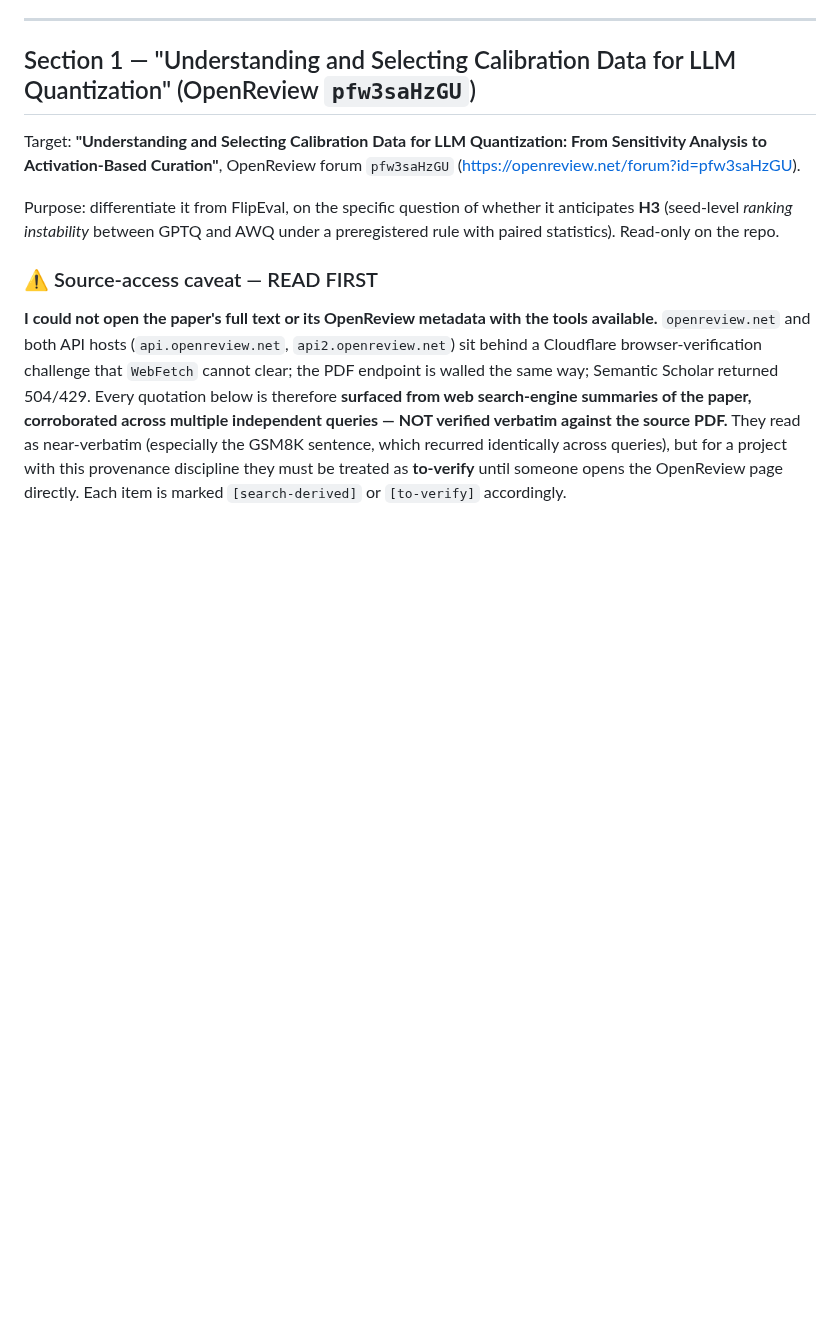
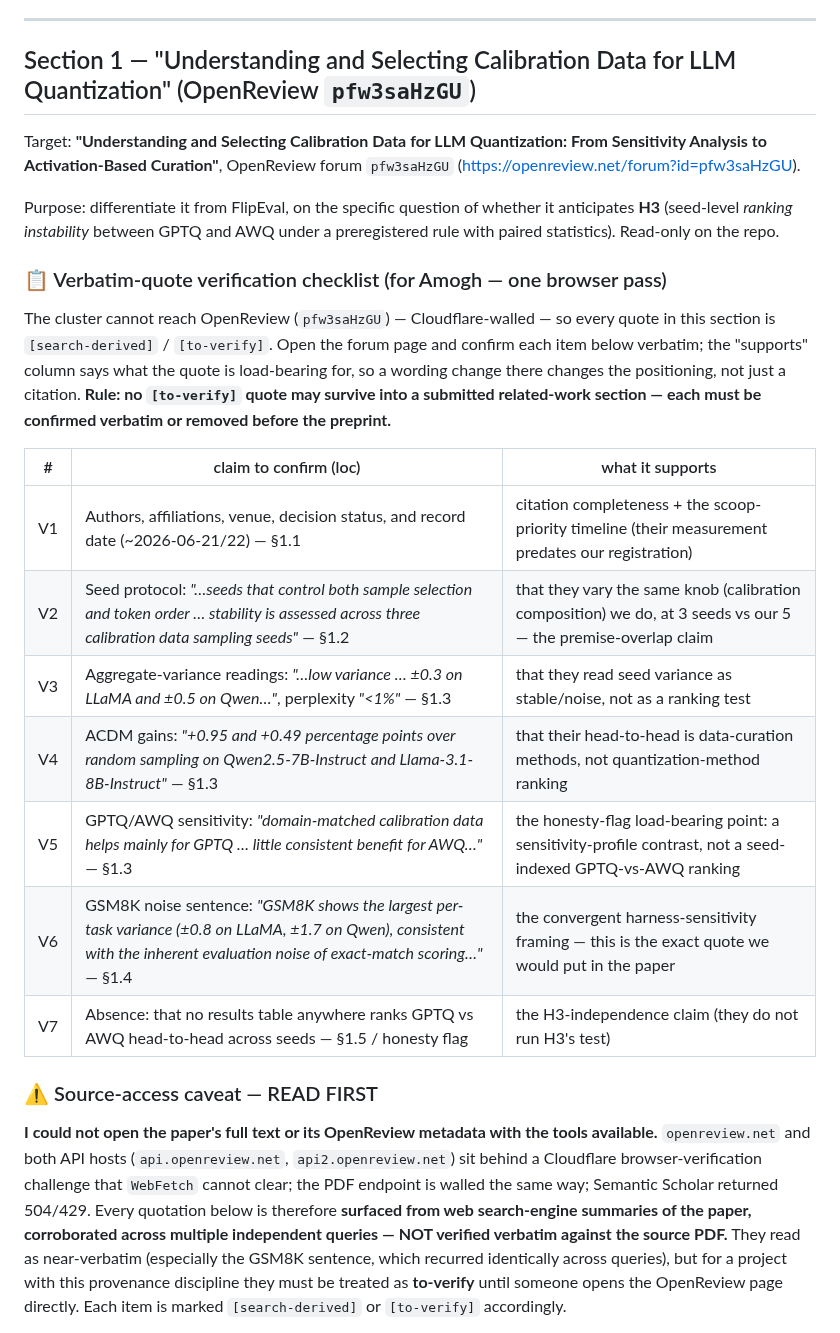
Before and after one commit to amoghsingh130/flipeval, a Markdown page: docs/PRIOR_ART_CONCURRENT_2026-07-24.md, the part around one of its changes. Rendered like a GitHub page; blank space fills up the shorter version.

```diff
--- a/docs/PRIOR_ART_CONCURRENT_2026-07-24.md
+++ b/docs/PRIOR_ART_CONCURRENT_2026-07-24.md
@@ -41,6 +41,25 @@ From Sensitivity Analysis to Activation-Based Curation"**, OpenReview forum
 Purpose: differentiate it from FlipEval, on the specific question of whether it
 anticipates **H3** (seed-level *ranking instability* between GPTQ and AWQ under a
 preregistered rule with paired statistics). Read-only on the repo.
+
+### 📋 Verbatim-quote verification checklist (for Amogh — one browser pass)
+
+The cluster cannot reach OpenReview (`pfw3saHzGU`) — Cloudflare-walled — so every
+quote in this section is `[search-derived]` / `[to-verify]`. Open the forum page
+and confirm each item below verbatim; the "supports" column says what the quote is
+load-bearing for, so a wording change there changes the positioning, not just a
+citation. **Rule: no `[to-verify]` quote may survive into a submitted related-work
+section — each must be confirmed verbatim or removed before the preprint.**
+
+| # | claim to confirm (loc) | what it supports |
+|---|---|---|
+| V1 | Authors, affiliations, venue, decision status, and record date (~2026-06-21/22) — §1.1 | citation completeness + the scoop-priority timeline (their measurement predates our registration) |
+| V2 | Seed protocol: *"…seeds that control both sample selection and token order … stability is assessed across three calibration data sampling seeds"* — §1.2 | that they vary the same knob (calibration composition) we do, at 3 seeds vs our 5 — the premise-overlap claim |
+| V3 | Aggregate-variance readings: *"…low variance … ±0.3 on LLaMA and ±0.5 on Qwen…"*, perplexity *"<1%"* — §1.3 | that they read seed variance as stable/noise, not as a ranking test |
+| V4 | ACDM gains: *"+0.95 and +0.49 percentage points over random sampling on Qwen2.5-7B-Instruct and Llama-3.1-8B-Instruct"* — §1.3 | that their head-to-head is data-curation methods, not quantization-method ranking |
+| V5 | GPTQ/AWQ sensitivity: *"domain-matched calibration data helps mainly for GPTQ … little consistent benefit for AWQ…"* — §1.3 | the honesty-flag load-bearing point: a sensitivity-profile contrast, not a seed-indexed GPTQ-vs-AWQ ranking |
+| V6 | GSM8K noise sentence: *"GSM8K shows the largest per-task variance (±0.8 on LLaMA, ±1.7 on Qwen), consistent with the inherent evaluation noise of exact-match scoring…"* — §1.4 | the convergent harness-sensitivity framing — this is the exact quote we would put in the paper |
+| V7 | Absence: that no results table anywhere ranks GPTQ vs AWQ head-to-head across seeds — §1.5 / honesty flag | the H3-independence claim (they do not run H3's test) |
 
 ### ⚠️ Source-access caveat — READ FIRST
 
```
Also changed, not shown: other parts of docs/PRIOR_ART_CONCURRENT_2026-07-24.md (+46 -38 lines).
